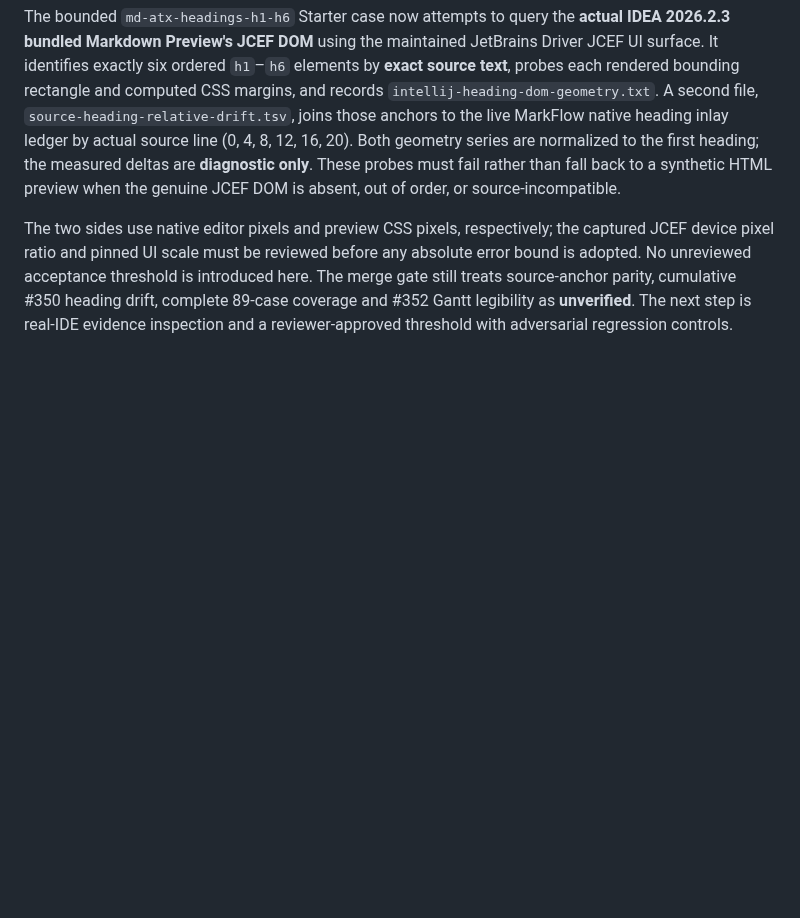
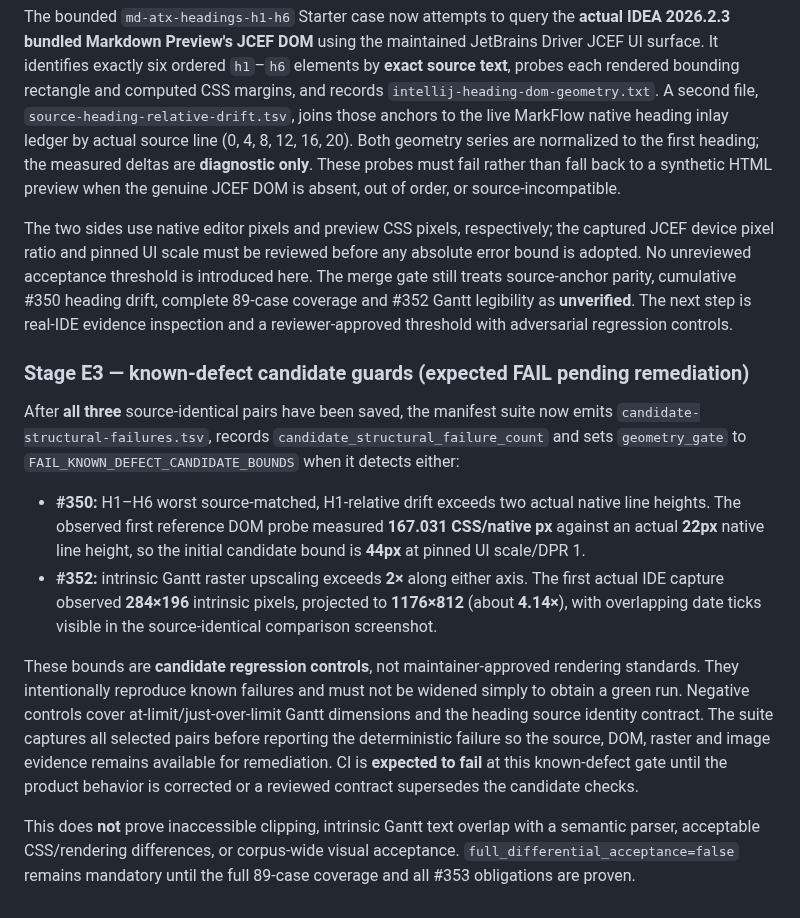
Before and after one commit to luceat-lux-vestra/MarkFlow, a Markdown page: tools/differential-acceptance/README.md, the part around the change. Rendered like a GitHub page; blank space fills up the shorter version.

Commit message:
docs(differential): record measured H1-H6 drift and Gantt known-defect candidate gates

```diff
--- a/tools/differential-acceptance/README.md
+++ b/tools/differential-acceptance/README.md
@@ -144,3 +144,34 @@ parity, cumulative #350 heading drift, complete 89-case coverage and
 #352 Gantt legibility as **unverified**. The next step is real-IDE evidence
 inspection and a reviewer-approved threshold with adversarial regression
 controls.
+
+### Stage E3 — known-defect candidate guards (expected FAIL pending remediation)
+
+After **all three** source-identical pairs have been saved, the manifest suite
+now emits `candidate-structural-failures.tsv`, records
+`candidate_structural_failure_count` and sets `geometry_gate` to
+`FAIL_KNOWN_DEFECT_CANDIDATE_BOUNDS` when it detects either:
+
+- **#350:** H1–H6 worst source-matched, H1-relative drift exceeds two
+  actual native line heights. The observed first reference DOM probe measured
+  **167.031 CSS/native px** against an actual **22px** native line height,
+  so the initial candidate bound is **44px** at pinned UI scale/DPR 1.
+- **#352:** intrinsic Gantt raster upscaling exceeds **2×** along either
+  axis. The first actual IDE capture observed **284×196** intrinsic pixels,
+  projected to **1176×812** (about **4.14×**), with overlapping date ticks
+  visible in the source-identical comparison screenshot.
+
+These bounds are **candidate regression controls**, not maintainer-approved
+rendering standards. They intentionally reproduce known failures and must not
+be widened simply to obtain a green run. Negative controls cover
+at-limit/just-over-limit Gantt dimensions and the heading source identity
+contract. The suite captures all selected pairs before reporting the
+deterministic failure so the source, DOM, raster and image evidence remains
+available for remediation. CI is **expected to fail** at this known-defect
+gate until the product behavior is corrected or a reviewed contract supersedes
+the candidate checks.
+
+This does **not** prove inaccessible clipping, intrinsic Gantt text overlap
+with a semantic parser, acceptable CSS/rendering differences, or corpus-wide
+visual acceptance. `full_differential_acceptance=false` remains mandatory
+until the full 89-case coverage and all #353 obligations are proven.
```
